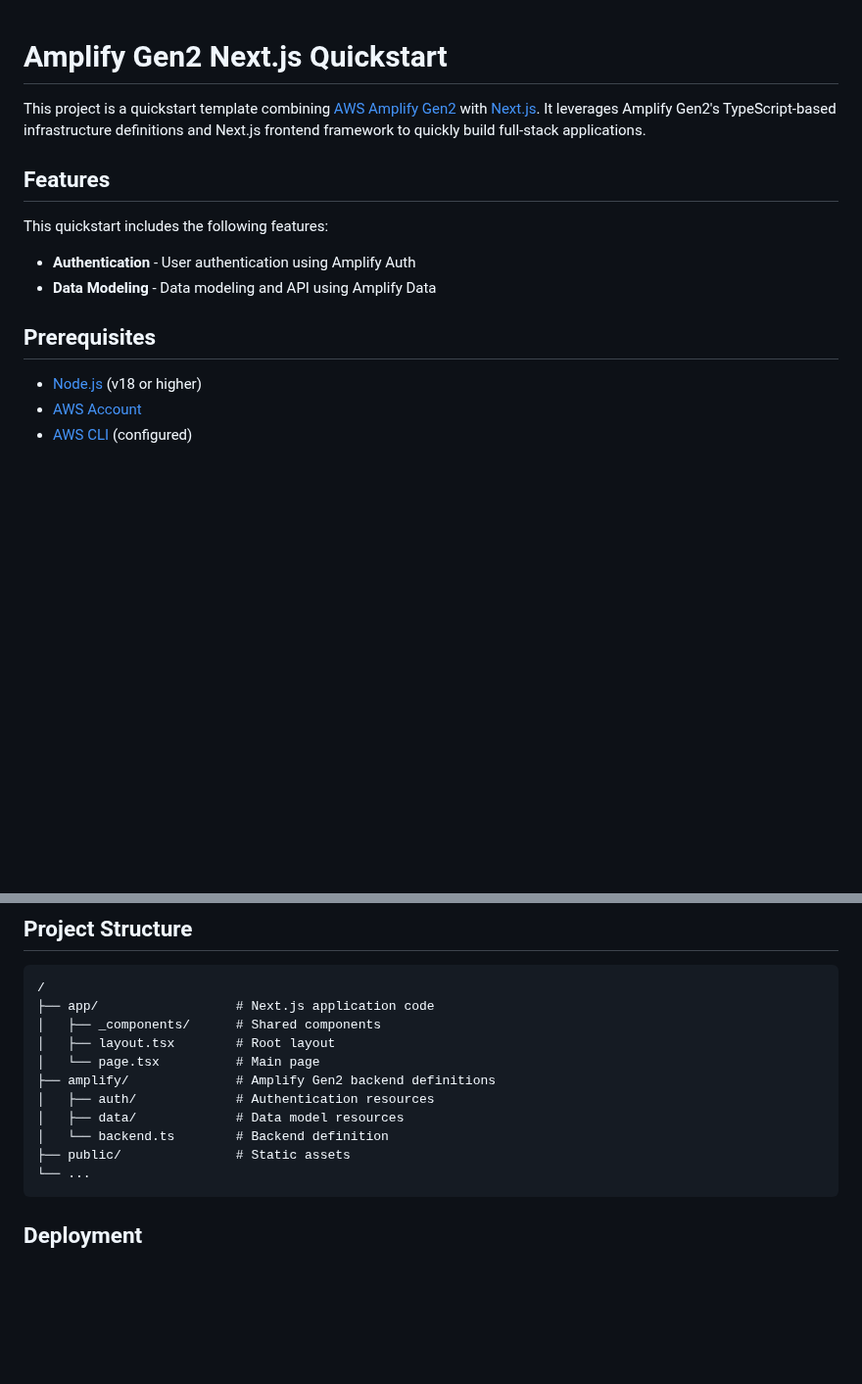
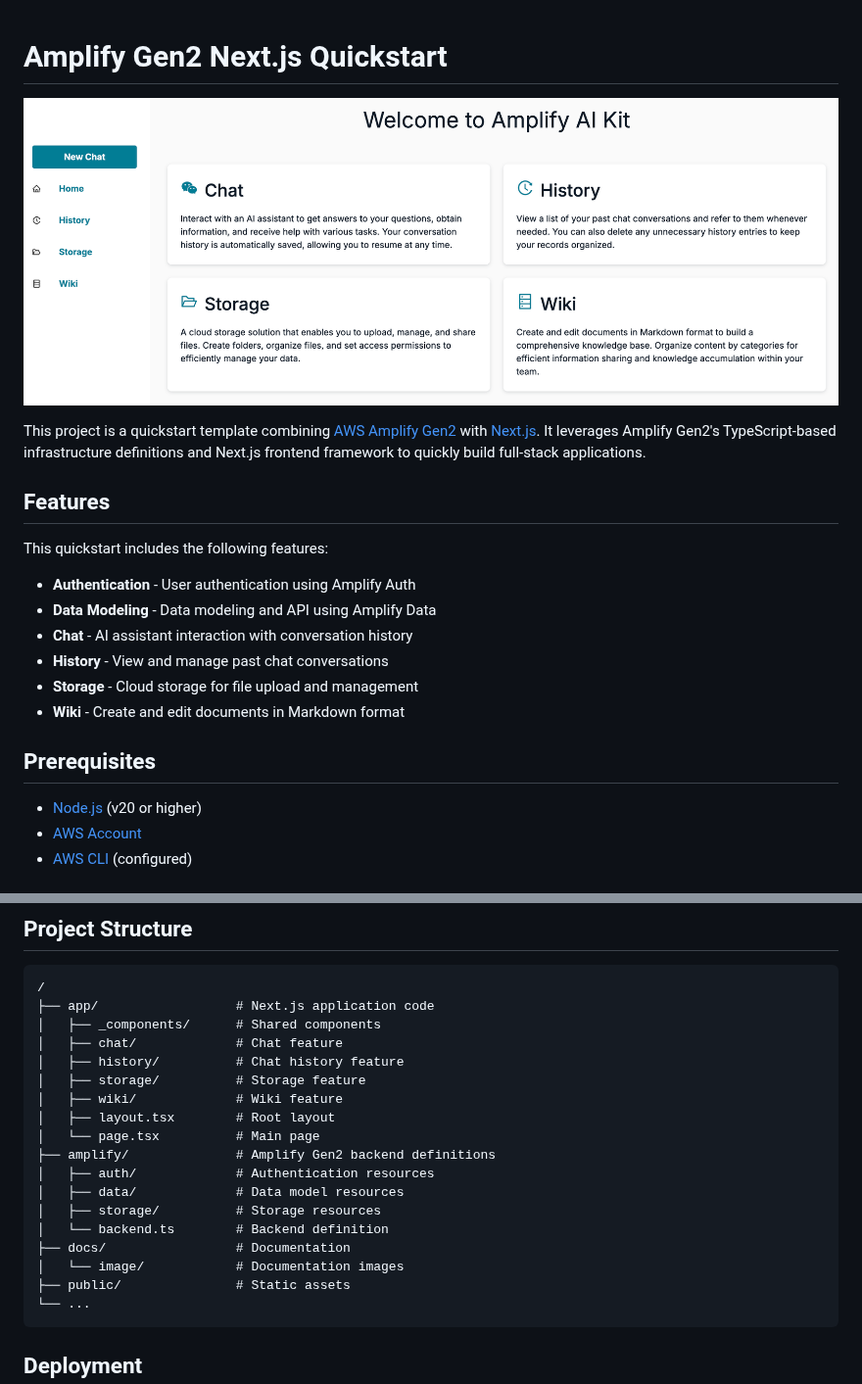
Before and after one commit to ototrip-lab/amplify-gen2-quickstart, a Markdown page: README.md, 2 parts joined by grey strips. Shown at 98% size. Rendered like a GitHub page; pictures changed too: docs/image/Home.png (added); blank space fills up the shorter version.

````diff
--- a/README.md
+++ b/README.md
@@ -1,4 +1,6 @@
 # Amplify Gen2 Next.js Quickstart
+
+![Home Screen](docs/image/Home.png)
 
 This project is a quickstart template combining [AWS Amplify Gen2](https://docs.amplify.aws/gen2/) with [Next.js](https://nextjs.org/). It leverages Amplify Gen2's TypeScript-based infrastructure definitions and Next.js frontend framework to quickly build full-stack applications.
 
@@ -8,10 +10,14 @@ This quickstart includes the following features:
 
 - **Authentication** - User authentication using Amplify Auth
 - **Data Modeling** - Data modeling and API using Amplify Data
+- **Chat** - AI assistant interaction with conversation history
+- **History** - View and manage past chat conversations
+- **Storage** - Cloud storage for file upload and management
+- **Wiki** - Create and edit documents in Markdown format
 
 ## Prerequisites
 
-- [Node.js](https://nodejs.org/) (v18 or higher)
+- [Node.js](https://nodejs.org/) (v20 or higher)
 - [AWS Account](https://aws.amazon.com/)
 - [AWS CLI](https://aws.amazon.com/cli/) (configured)
 
@@ -43,12 +49,19 @@ npm run dev
 /
 ├── app/                  # Next.js application code
 │   ├── _components/      # Shared components
+│   ├── chat/             # Chat feature
+│   ├── history/          # Chat history feature
+│   ├── storage/          # Storage feature
+│   ├── wiki/             # Wiki feature
 │   ├── layout.tsx        # Root layout
 │   └── page.tsx          # Main page
 ├── amplify/              # Amplify Gen2 backend definitions
 │   ├── auth/             # Authentication resources
 │   ├── data/             # Data model resources
+│   ├── storage/          # Storage resources
 │   └── backend.ts        # Backend definition
+├── docs/                 # Documentation
+│   └── image/            # Documentation images
 ├── public/               # Static assets
 └── ...
 ```
````
Also changed, not shown: docs/README.ja.md (renamed from README.ja.md, +15 -2 lines).
